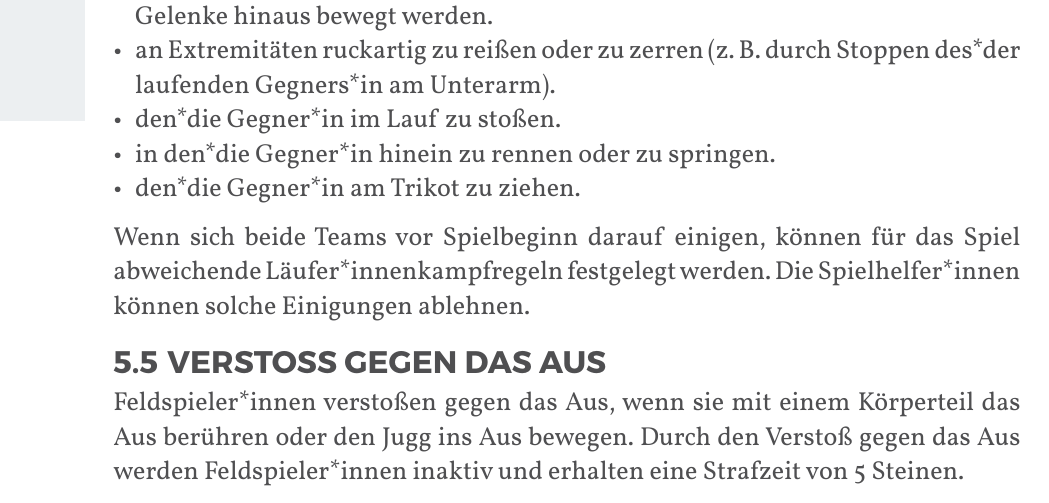
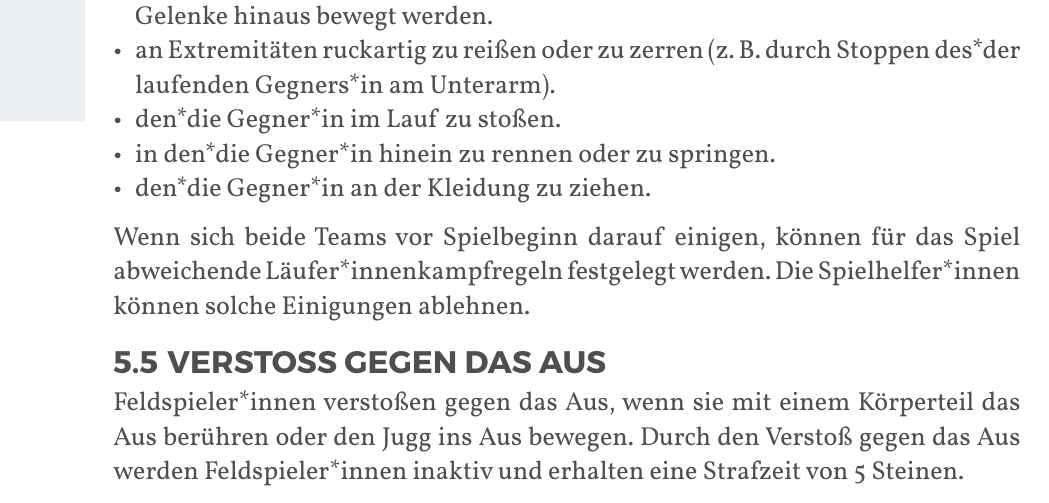
Before and after one commit to JuggerGermany/Regelwerk, a Typst document (typst/regelwerk.typ, which reads typst/regeln/lauferkampf.typ): part of page 28 of 40, cut so that both start at the same text. Compiled offline with Typst 0.15.

Commit message:
trikot zu kleidung in Läufikampf #28

```diff
--- a/typst/regeln/lauferkampf.typ
+++ b/typst/regeln/lauferkampf.typ
@@ -13,5 +13,6 @@ Läufer*innen ist es im Läufer*innenkampf verboten:
 - an Extremitäten ruckartig zu reißen oder zu zerren (z. B. durch Stoppen des*der laufenden Gegners*in am Unterarm).
 - den*die Gegner*in im Lauf zu stoßen.
 - in den*die Gegner*in hinein zu rennen oder zu springen.
-- den*die Gegner*in am Trikot zu ziehen.
-Wenn sich beide Teams vor Spielbeginn darauf einigen, können für das Spiel abweichende Läufer*innenkampfregeln festgelegt werden. Die Spielhelfer*innen können solche Einigungen ablehnen.
+- den*die Gegner*in an der Kleidung zu ziehen.
+Wenn sich beide Teams vor Spielbeginn darauf einigen, können für das Spiel abweichende Läufer*innenkampfregeln festgelegt werden.
+Die Spielhelfer*innen können solche Einigungen ablehnen.
```
